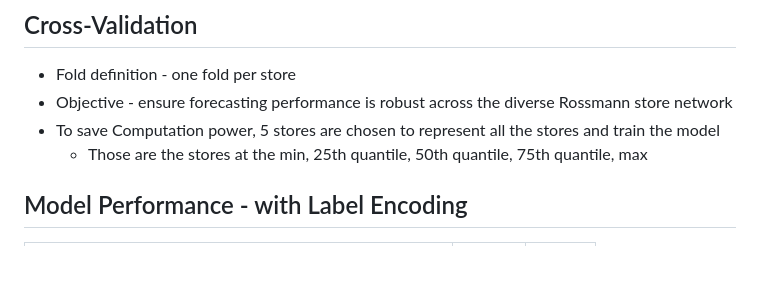
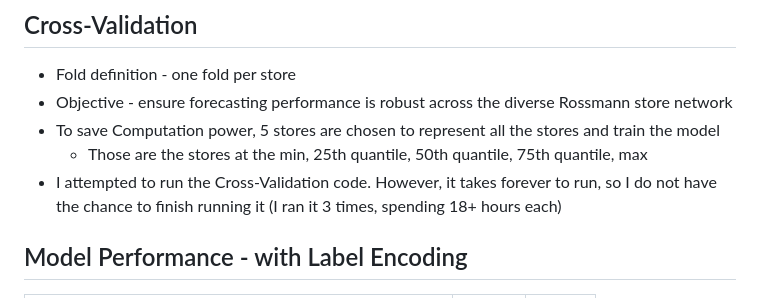
Before and after one commit to LcLnAinIng/Rossmann-Forecasting-Sales, a Markdown page: README.md, the part around the change. GitHub-like rendering; blank space fills up the shorter version.

```diff
--- a/README.md
+++ b/README.md
@@ -83,6 +83,7 @@ This project follows the methodology in [Forecasting: Principles and Practice (H
 - Objective - ensure forecasting performance is robust across the diverse Rossmann store network
 - To save Computation power, 5 stores are chosen to represent all the stores and train the model
   - Those are the stores at the min, 25th quantile, 50th quantile, 75th quantile, max
+- I attempted to run the Cross-Validation code. However, it takes forever to run, so I do not have the chance to finish running it (I ran it 3 times, spending 18+ hours each)
 
 
 ## Model Performance - with Label Encoding
```
